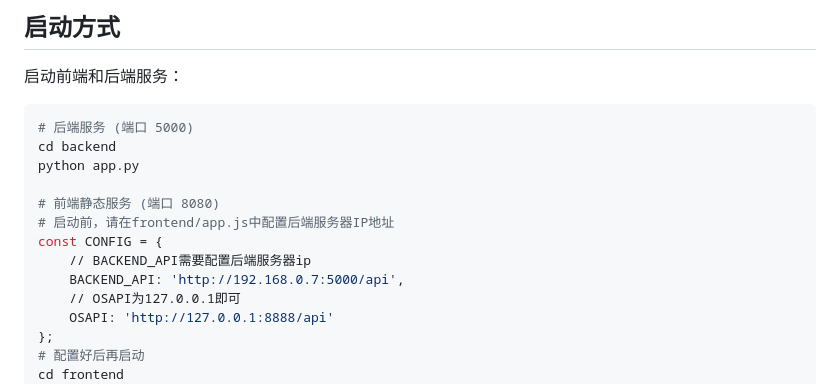
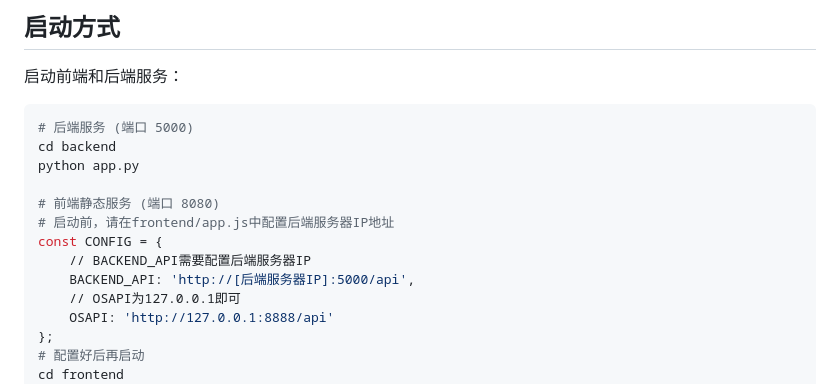
Before and after one commit to ayowin/bs_within_osapi, a Markdown page: README.md, the part around the change. GitHub-like rendering.

```diff
--- a/README.md
+++ b/README.md
@@ -69,8 +69,8 @@ python app.py
 # 前端静态服务 (端口 8080)
 # 启动前，请在frontend/app.js中配置后端服务器IP地址
 const CONFIG = {
-    // BACKEND_API需要配置后端服务器ip
-    BACKEND_API: 'http://192.168.0.7:5000/api',
+    // BACKEND_API需要配置后端服务器IP
+    BACKEND_API: 'http://[后端服务器IP]:5000/api',
     // OSAPI为127.0.0.1即可
     OSAPI: 'http://127.0.0.1:8888/api'
 };
```
